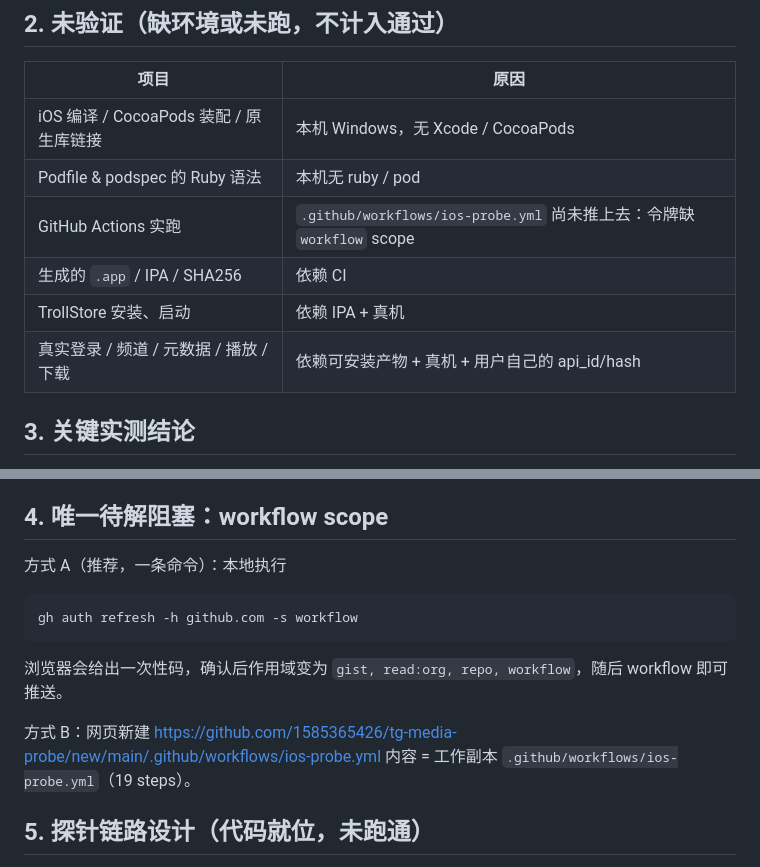
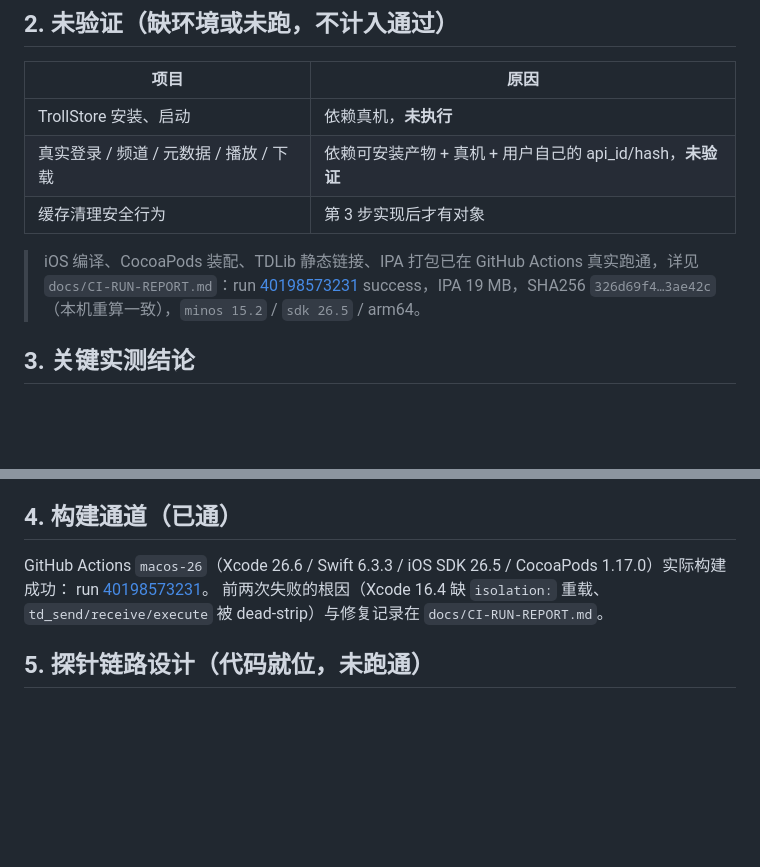
Before and after one commit to 1585365426/tg-media-probe, a Markdown page: docs/PROBE-STATUS.md, 2 parts joined by grey strips. Drawn GitHub-style; blank space fills up the shorter version.

Commit message:
docs: real CI report - run 40198573231 success, IPA info, hash verified locally

````diff
--- a/docs/PROBE-STATUS.md
+++ b/docs/PROBE-STATUS.md
@@ -40,12 +40,11 @@
 
 | 项目 | 原因 |
 |---|---|
-| iOS 编译 / CocoaPods 装配 / 原生库链接 | 本机 Windows，无 Xcode / CocoaPods |
-| Podfile & podspec 的 Ruby 语法 | 本机无 ruby / pod |
-| GitHub Actions 实跑 | `.github/workflows/ios-probe.yml` 尚未推上去：令牌缺 `workflow` scope |
-| 生成的 `.app` / IPA / SHA256 | 依赖 CI |
-| TrollStore 安装、启动 | 依赖 IPA + 真机 |
-| 真实登录 / 频道 / 元数据 / 播放 / 下载 | 依赖可安装产物 + 真机 + 用户自己的 api_id/hash |
+| TrollStore 安装、启动 | 依赖真机，**未执行** |
+| 真实登录 / 频道 / 元数据 / 播放 / 下载 | 依赖可安装产物 + 真机 + 用户自己的 api_id/hash，**未验证** |
+| 缓存清理安全行为 | 第 3 步实现后才有对象 |
+
+> iOS 编译、CocoaPods 装配、TDLib 静态链接、IPA 打包已在 GitHub Actions 真实跑通，详见 `docs/CI-RUN-REPORT.md`：run [40198573231](https://github.com/1585365426/tg-media-probe/actions/runs/40198573231) success，IPA 19 MB，SHA256 `326d69f4…3ae42c`（本机重算一致），`minos 15.2` / `sdk 26.5` / arm64。
 
 ## 3. 关键实测结论
 
@@ -54,19 +53,11 @@
 3. **本机网络**：默认代理 `127.0.0.1:51544` 已死；`127.0.0.1:10808`（SOCKS5）可用，`api.telegram.org` 302、`core.telegram.org` 200。TDLib 若要在本机做协议级验证可走 `addProxy` socks5。
 4. **GitHub 令牌作用域**：`gist, read:org, repo`，缺 `workflow`，所以 workflow 文件被 API 拒收。
 
-## 4. 唯一待解阻塞：workflow scope
+## 4. 构建通道（已通）
 
-方式 A（推荐，一条命令）：本地执行
-
-```bash
-gh auth refresh -h github.com -s workflow
-```
-
-浏览器会给出一次性码，确认后作用域变为 `gist, read:org, repo, workflow`，随后 workflow 即可推送。
-
-方式 B：网页新建
-https://github.com/1585365426/tg-media-probe/new/main/.github/workflows/ios-probe.yml
-内容 = 工作副本 `.github/workflows/ios-probe.yml`（19 steps）。
+GitHub Actions `macos-26`（Xcode 26.6 / Swift 6.3.3 / iOS SDK 26.5 / CocoaPods 1.17.0）实际构建成功：
+run [40198573231](https://github.com/1585365426/tg-media-probe/actions/runs/40198573231)。
+前两次失败的根因（Xcode 16.4 缺 `isolation:` 重载、`td_send/receive/execute` 被 dead-strip）与修复记录在 `docs/CI-RUN-REPORT.md`。
 
 ## 5. 探针链路设计（代码就位，未跑通）
 
````
Also changed, not shown: docs/CI-RUN-REPORT.md (added, +122 -0 lines).
